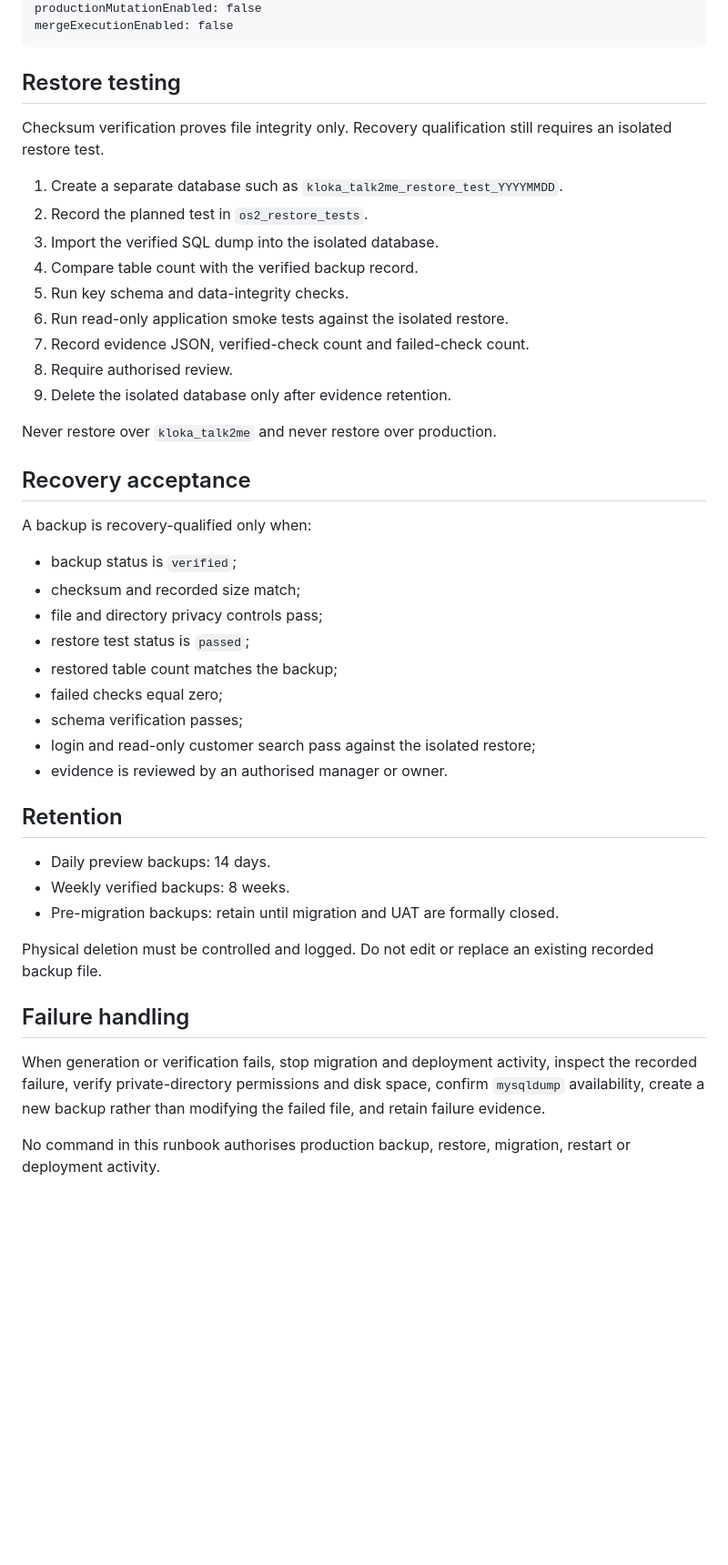
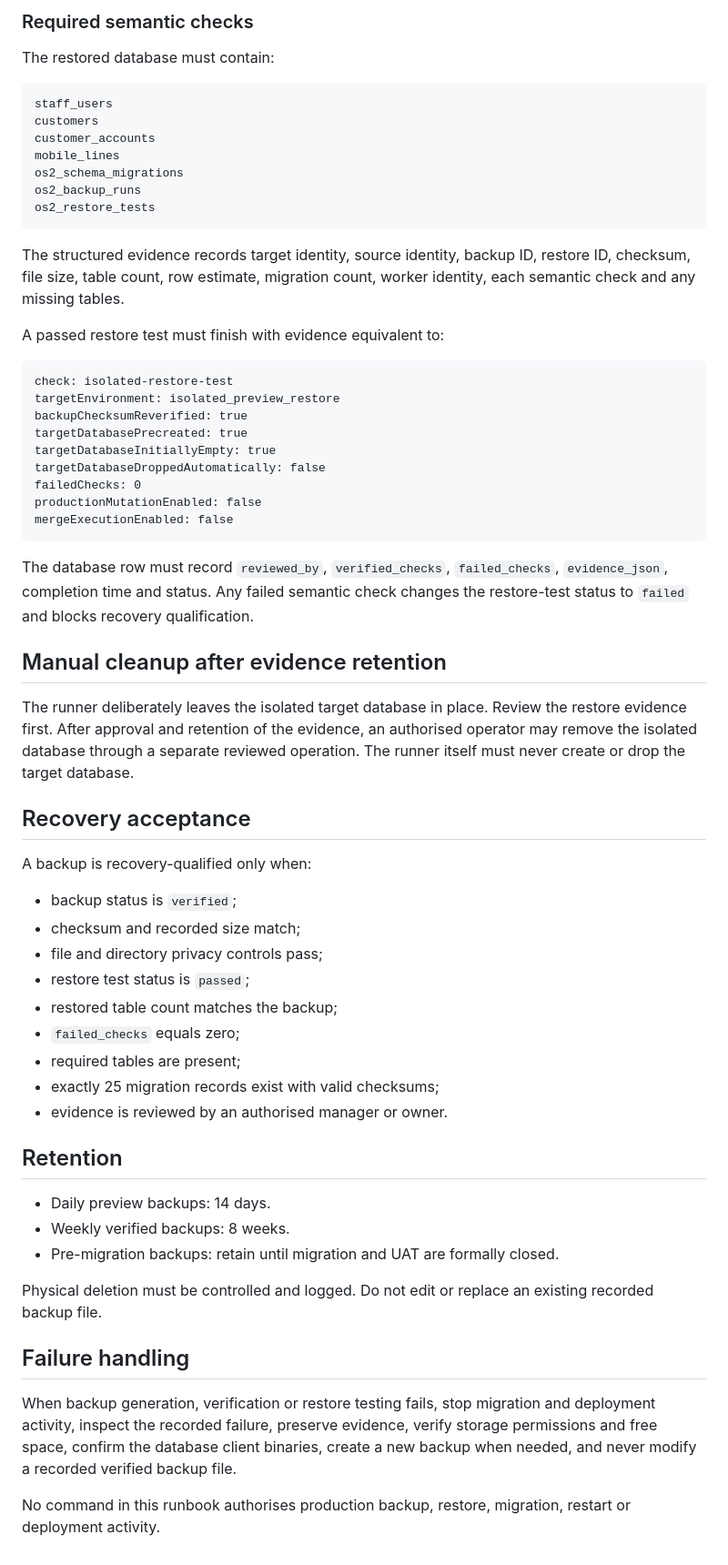
Before and after one commit to SjlerAi/talk2me, a Markdown page: os2-preview/BACKUP_AND_RECOVERY_RUNBOOK.md, the part around one of its changes. Shown at 91% size. GitHub-like rendering; blank space fills up the shorter version.

Commit message:
Document controlled isolated restore testing

````diff
--- a/os2-preview/BACKUP_AND_RECOVERY_RUNBOOK.md
+++ b/os2-preview/BACKUP_AND_RECOVERY_RUNBOOK.md
@@ -133,22 +160,38 @@ operationalEvidenceRecorded: true
+### Required semantic checks
+
+The restored database must contain:
+
+```text
+staff_users
+customers
+customer_accounts
+mobile_lines
+os2_schema_migrations
+os2_backup_runs
+os2_restore_tests
+```
+
+The structured evidence records target identity, source identity, backup ID, restore ID, checksum, file size, table count, row estimate, migration count, worker identity, each semantic check and any missing tables.
+
+A passed restore test must finish with evidence equivalent to:
+
+```text
+check: isolated-restore-test
+targetEnvironment: isolated_preview_restore
+backupChecksumReverified: true
+targetDatabasePrecreated: true
+targetDatabaseInitiallyEmpty: true
+targetDatabaseDroppedAutomatically: false
+failedChecks: 0
 productionMutationEnabled: false
 mergeExecutionEnabled: false
 ```
 
-## Restore testing
+The database row must record `reviewed_by`, `verified_checks`, `failed_checks`, `evidence_json`, completion time and status. Any failed semantic check changes the restore-test status to `failed` and blocks recovery qualification.
 
-Checksum verification proves file integrity only. Recovery qualification still requires an isolated restore test.
+## Manual cleanup after evidence retention
 
-1. Create a separate database such as `kloka_talk2me_restore_test_YYYYMMDD`.
-2. Record the planned test in `os2_restore_tests`.
-3. Import the verified SQL dump into the isolated database.
-4. Compare table count with the verified backup record.
-5. Run key schema and data-integrity checks.
-6. Run read-only application smoke tests against the isolated restore.
-7. Record evidence JSON, verified-check count and failed-check count.
-8. Require authorised review.
-9. Delete the isolated database only after evidence retention.
-
-Never restore over `kloka_talk2me` and never restore over production.
+The runner deliberately leaves the isolated target database in place. Review the restore evidence first. After approval and retention of the evidence, an authorised operator may remove the isolated database through a separate reviewed operation. The runner itself must never create or drop the target database.
 
 ## Recovery acceptance
 
@@ -159,9 +202,9 @@ A backup is recovery-qualified only when:
 - file and directory privacy controls pass;
 - restore test status is `passed`;
 - restored table count matches the backup;
-- failed checks equal zero;
-- schema verification passes;
-- login and read-only customer search pass against the isolated restore;
+- `failed_checks` equals zero;
+- required tables are present;
+- exactly 25 migration records exist with valid checksums;
 - evidence is reviewed by an authorised manager or owner.
 
 ## Retention
@@ -174,6 +217,6 @@ Physical deletion must be controlled and logged. Do not edit or replace an exist
 
 ## Failure handling
 
-When generation or verification fails, stop migration and deployment activity, inspect the recorded failure, verify private-directory permissions and disk space, confirm `mysqldump` availability, create a new backup rather than modifying the failed file, and retain failure evidence.
+When backup generation, verification or restore testing fails, stop migration and deployment activity, inspect the recorded failure, preserve evidence, verify storage permissions and free space, confirm the database client binaries, create a new backup when needed, and never modify a recorded verified backup file.
 
 No command in this runbook authorises production backup, restore, migration, restart or deployment activity.
````
Also changed, not shown: other parts of os2-preview/BACKUP_AND_RECOVERY_RUNBOOK.md (+102 -75 lines).
